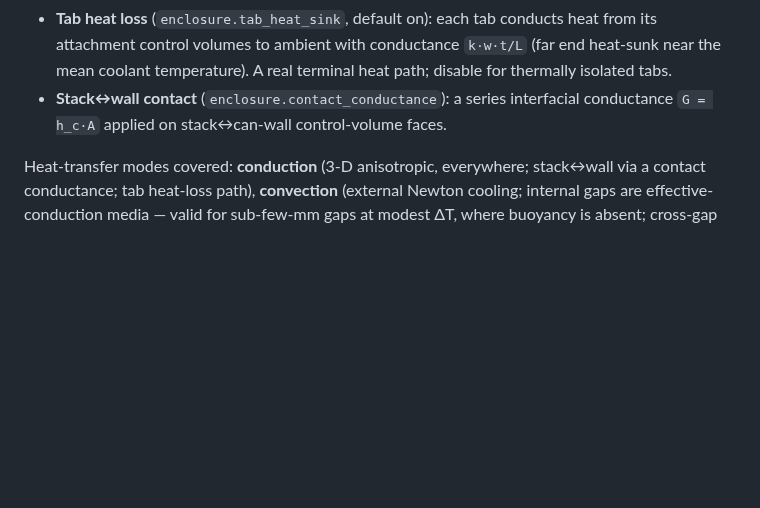
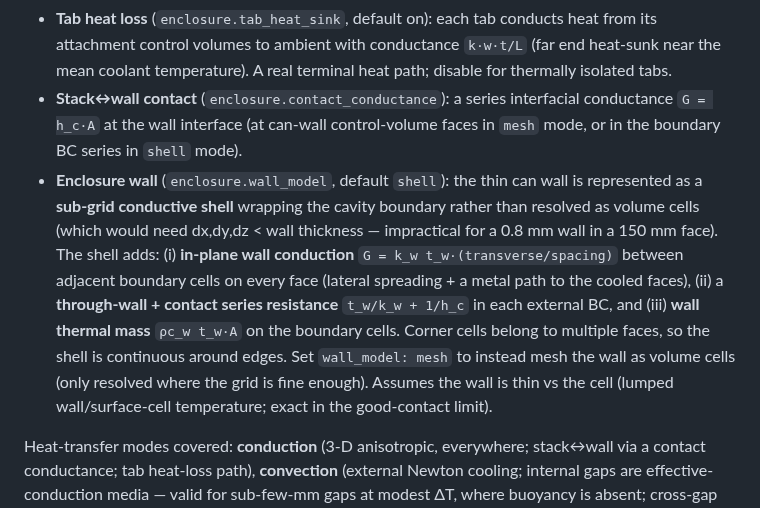
Before and after one commit to akndi/PrismaticCell, a Markdown page: docs/PHYSICS.md, the part around the change. Drawn GitHub-style; blank space fills up the shorter version.

```diff
--- a/docs/PHYSICS.md
+++ b/docs/PHYSICS.md
@@ -186,7 +186,18 @@ harmonic mean of the two cells' directional conductivities (series resistance).
   attachment control volumes to ambient with conductance `k·w·t/L` (far end heat-sunk near the
   mean coolant temperature). A real terminal heat path; disable for thermally isolated tabs.
 - **Stack↔wall contact** (`enclosure.contact_conductance`): a series interfacial conductance
-  `G = h_c·A` applied on stack↔can-wall control-volume faces.
+  `G = h_c·A` at the wall interface (at can-wall control-volume faces in `mesh` mode, or in the
+  boundary BC series in `shell` mode).
+- **Enclosure wall** (`enclosure.wall_model`, default `shell`): the thin can wall is represented
+  as a **sub-grid conductive shell** wrapping the cavity boundary rather than resolved as volume
+  cells (which would need dx,dy,dz < wall thickness — impractical for a 0.8 mm wall in a 150 mm
+  face). The shell adds: (i) **in-plane wall conduction** `G = k_w t_w·(transverse/spacing)`
+  between adjacent boundary cells on every face (lateral spreading + a metal path to the cooled
+  faces), (ii) a **through-wall + contact series resistance** `t_w/k_w + 1/h_c` in each external
+  BC, and (iii) **wall thermal mass** `ρc_w t_w·A` on the boundary cells. Corner cells belong to
+  multiple faces, so the shell is continuous around edges. Set `wall_model: mesh` to instead mesh
+  the wall as volume cells (only resolved where the grid is fine enough). Assumes the wall is thin
+  vs the cell (lumped wall/surface-cell temperature; exact in the good-contact limit).
 
 Heat-transfer modes covered: **conduction** (3-D anisotropic, everywhere; stack↔wall via a
 contact conductance; tab heat-loss path), **convection** (external Newton cooling; internal gaps
```
Also changed, not shown: README.md (+4 -2 lines), docs/figures/baseline_current_distribution.png, docs/figures/baseline_temperature_slice.png, docs/figures/baseline_time_series.png, 5 other files.
